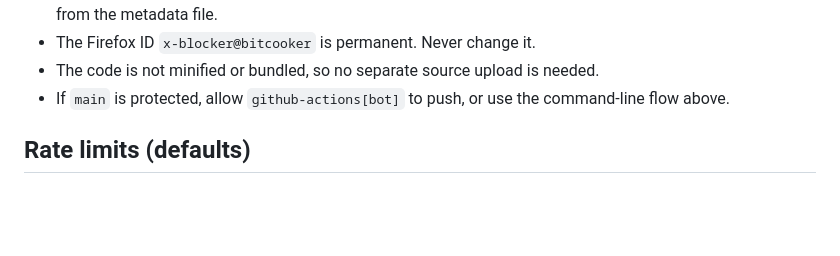
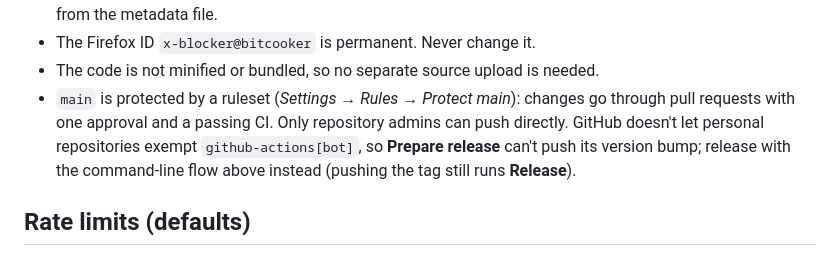
Before and after one commit to bitcooker/x-blocker, a Markdown page: README.md, the part around the change. GitHub-like rendering; blank space fills up the shorter version.

Commit message:
docs: document the main branch ruleset and its effect on releases

```diff
--- a/README.md
+++ b/README.md
@@ -207,8 +207,12 @@ How it works:
   website. Those can't come from the metadata file.
 - The Firefox ID `x-blocker@bitcooker` is permanent. Never change it.
 - The code is not minified or bundled, so no separate source upload is needed.
-- If `main` is protected, allow `github-actions[bot]` to push, or use the
-  command-line flow above.
+- `main` is protected by a ruleset (*Settings → Rules → Protect main*): changes
+  go through pull requests with one approval and a passing CI. Only repository
+  admins can push directly. GitHub doesn't let personal repositories exempt
+  `github-actions[bot]`, so **Prepare release** can't push its version bump;
+  release with the command-line flow above instead (pushing the tag still runs
+  **Release**).
 
 ## Rate limits (defaults)
 
```
